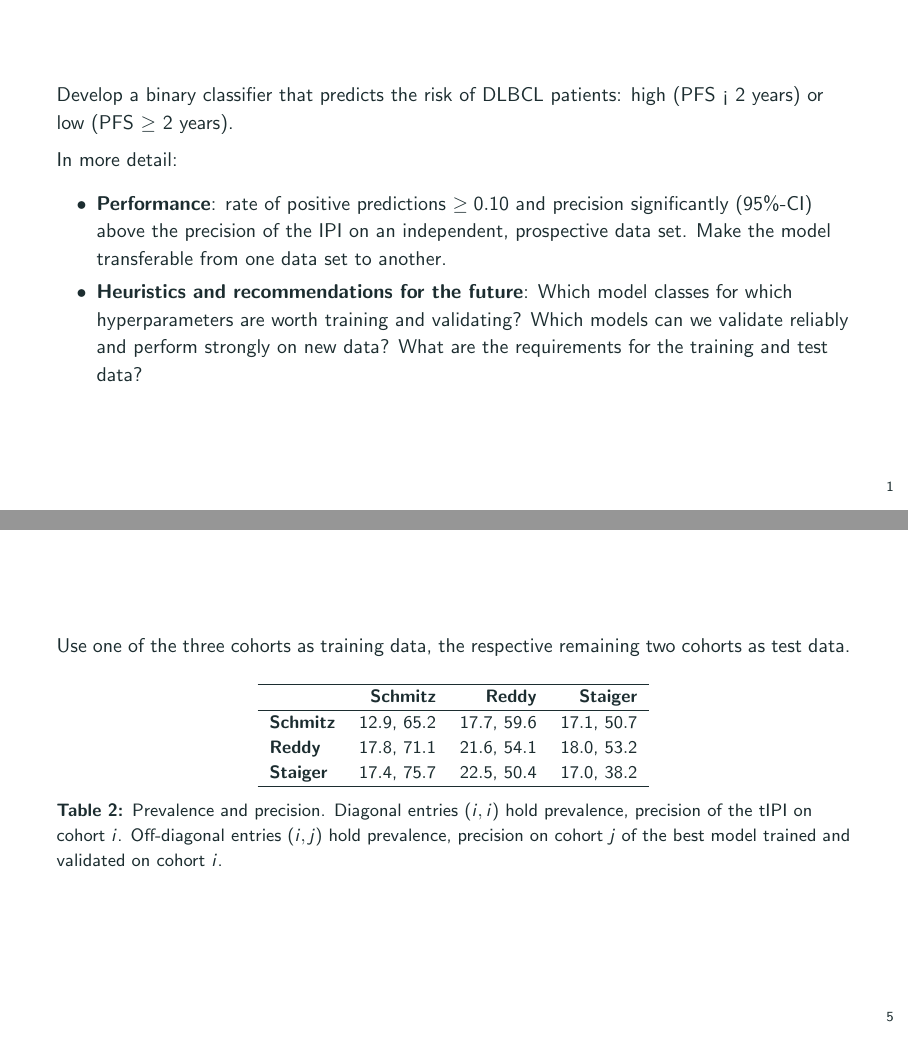
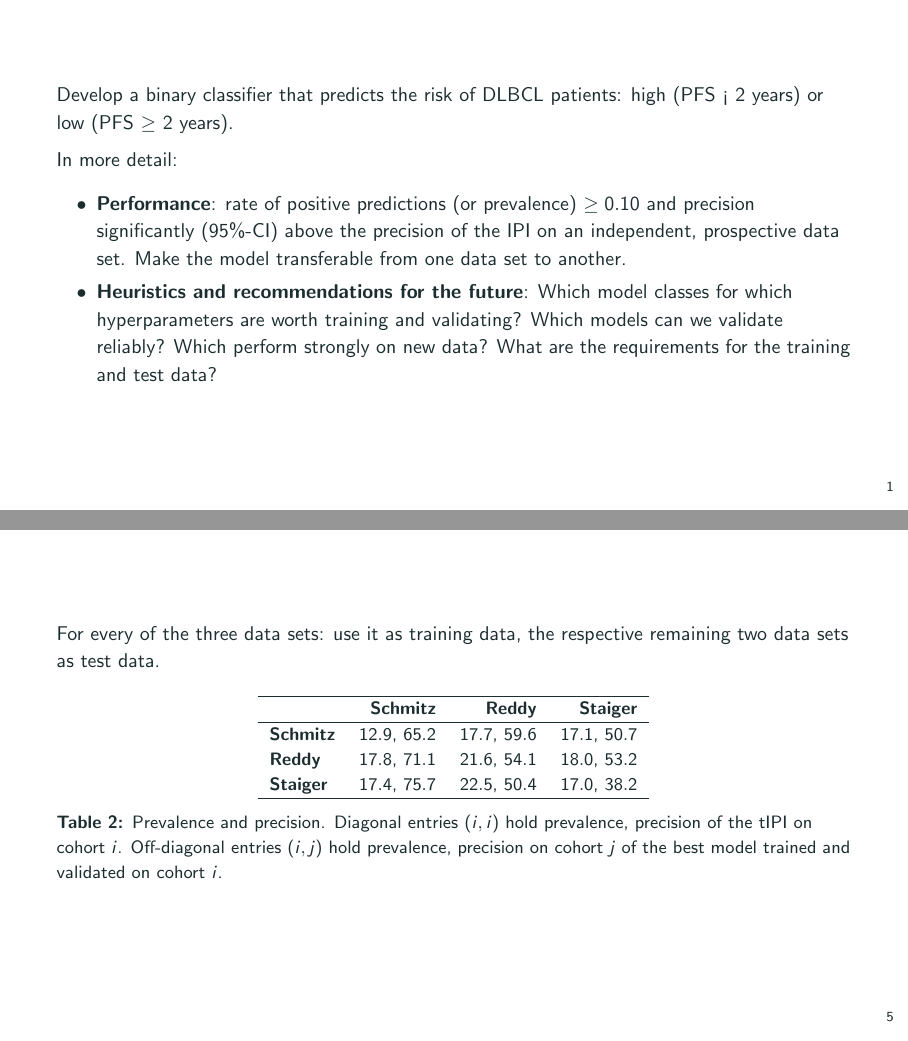
Before and after one commit to lgessl/master-thesis, LaTeX slides (documents/mmml-meeting/main.tex): pages 3 and 9 of 18, joined at a grey line. Compiled offline with pdfLaTeX.

Commit message:
mmml talk: clarify

```diff
--- a/documents/mmml-meeting/main.tex
+++ b/documents/mmml-meeting/main.tex
@@ -59,12 +59,12 @@
 
   In more detail:
   \begin{itemize}
-    \item \textbf{Performance}: rate of positive predictions $\geq \num{0.10}$ and precision significantly
-      (\num{95}\%-CI) above the precision of the IPI on an independent, prospective data set. Make
-      the model transferable from one data set to another.
+    \item \textbf{Performance}: rate of positive predictions (or prevalence) $\geq \num{0.10}$ and
+      precision significantly (\num{95}\%-CI) above the precision of the IPI on an independent,
+      prospective data set. Make the model transferable from one data set to another.
     \item \textbf{Heuristics and recommendations for the future}: Which model classes for which
-      hyperparameters are worth training and validating? Which models can we validate reliably and
-      perform strongly on new data? What are the requirements for the training and test data?
+      hyperparameters are worth training and validating? Which models can we validate reliably?
+      Which perform strongly on new data? What are the requirements for the training and test data?
   \end{itemize}
 \end{frame}
 
@@ -102,7 +102,8 @@
 \end{frame}
 
 \begin{frame}{}
-  Use one of the three cohorts as training data, the respective remaining two cohorts as test data.
+  For every of the three data sets: use it as training data, the respective remaining two data sets
+  as test data.
 
   \input{tables/inter_trial_prec.tex}
 \end{frame}
```
Also changed, not shown: documents/mmml-meeting/tables/data_sets.tex (+2 -2 lines), documents/mmml-meeting/main.tex (2 more changed lines).
